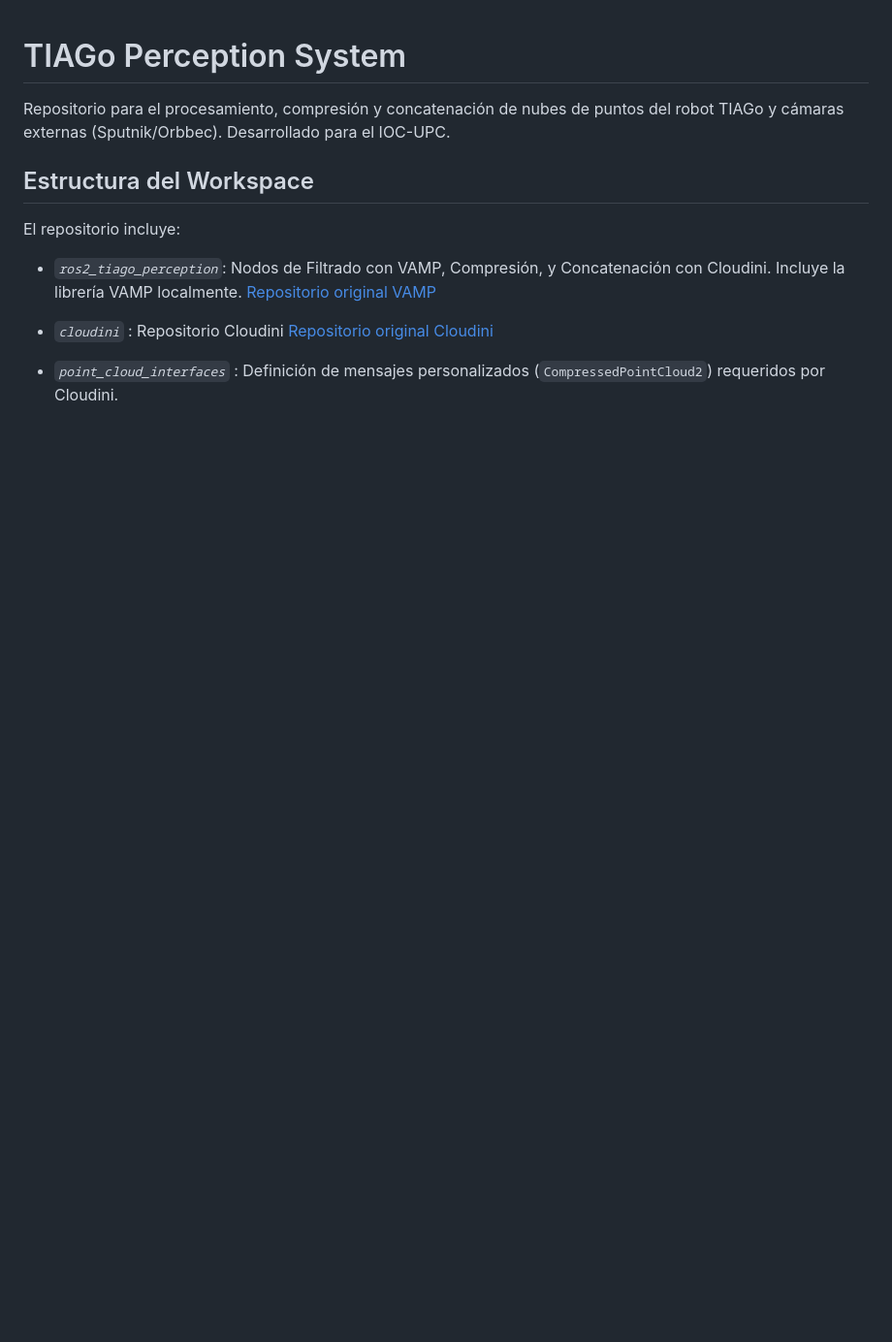
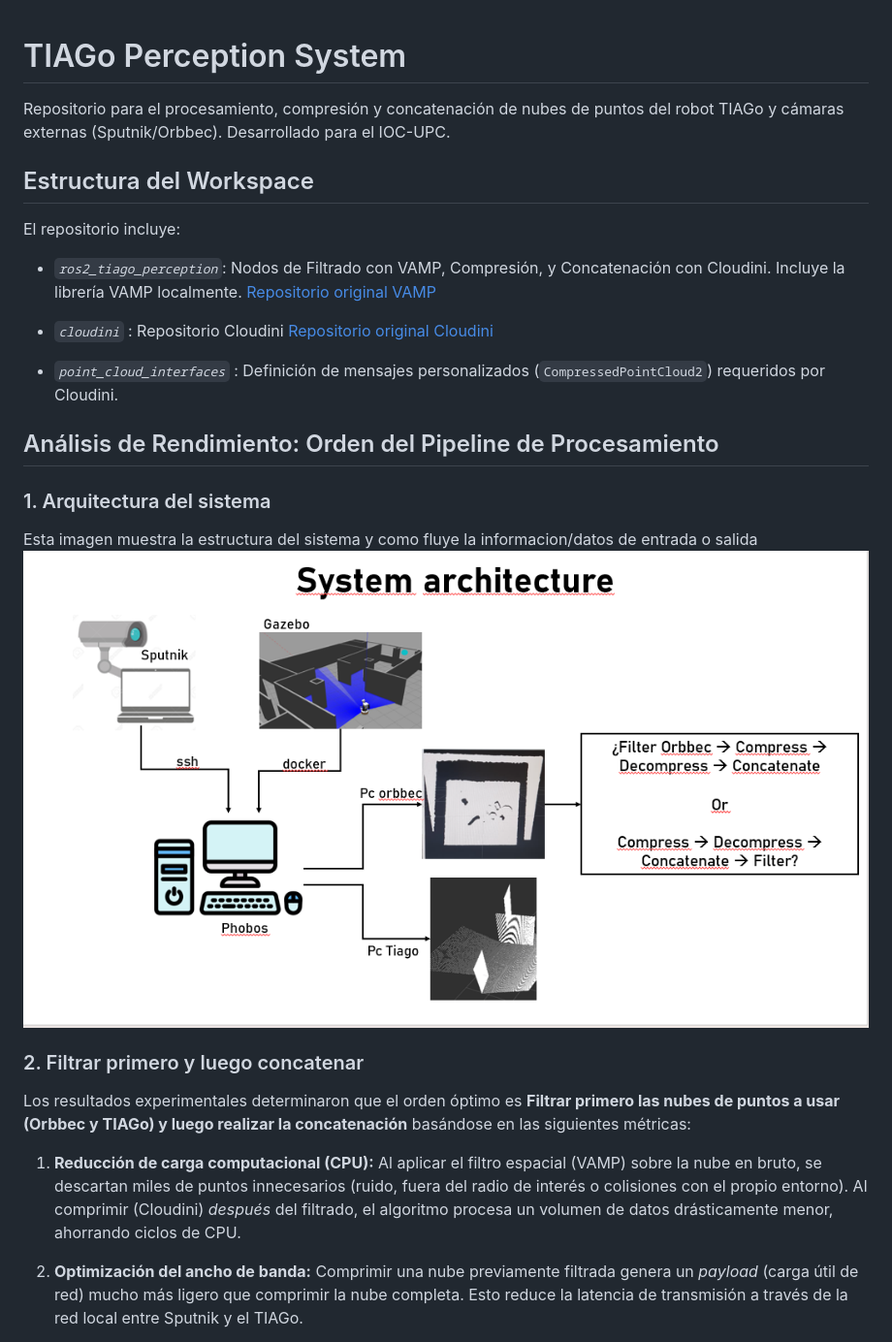
Before and after one commit to JeremyD111/tiago_perception_system, a Markdown page: README.md, the part around the change printed below. Shown: that part at 97% size. Drawn GitHub-style; pictures changed too: images/arquitectura_sistema.png (added); blank space fills up the shorter version.

Commit message:
Finalización de README, adición de imágenes y ajustes de nodos

```diff
--- a/README.md
+++ b/README.md
@@ -13,3 +13,17 @@ El repositorio  incluye:
 
 - *`point_cloud_interfaces`* : Definición de mensajes personalizados (`CompressedPointCloud2`) requeridos por Cloudini.
 
+## Análisis de Rendimiento: Orden del Pipeline de Procesamiento
+
+### 1. Arquitectura del sistema
+
+Esta imagen muestra la estructura del sistema y como fluye la informacion/datos de entrada o salida
+![Diagrama de Arquitectura del sistema](images/arquitectura_sistema.png)
+
+### 2. Filtrar primero y luego concatenar
+Los resultados experimentales determinaron que el orden óptimo es **Filtrar primero las nubes de puntos a usar (Orbbec y TIAGo) y luego realizar la concatenación**  basándose en las siguientes métricas:
+
+1. **Reducción de carga computacional (CPU):** Al aplicar el filtro espacial (VAMP) sobre la nube en bruto, se descartan miles de puntos innecesarios (ruido, fuera del radio de interés o colisiones con el propio entorno). Al comprimir (Cloudini) *después* del filtrado, el algoritmo procesa un volumen de datos drásticamente menor, ahorrando ciclos de CPU.
+
+2. **Optimización del ancho de banda:** Comprimir una nube previamente filtrada genera un *payload* (carga útil de red) mucho más ligero que comprimir la nube completa. Esto reduce la latencia de transmisión a través de la red local entre Sputnik y el TIAGo.
+
```
Also changed, not shown: other parts of README.md (+6 -0 lines), images/Concatenation_filter.png (added), images/Filtrado_concatenacion.png (added), 1 other file.
